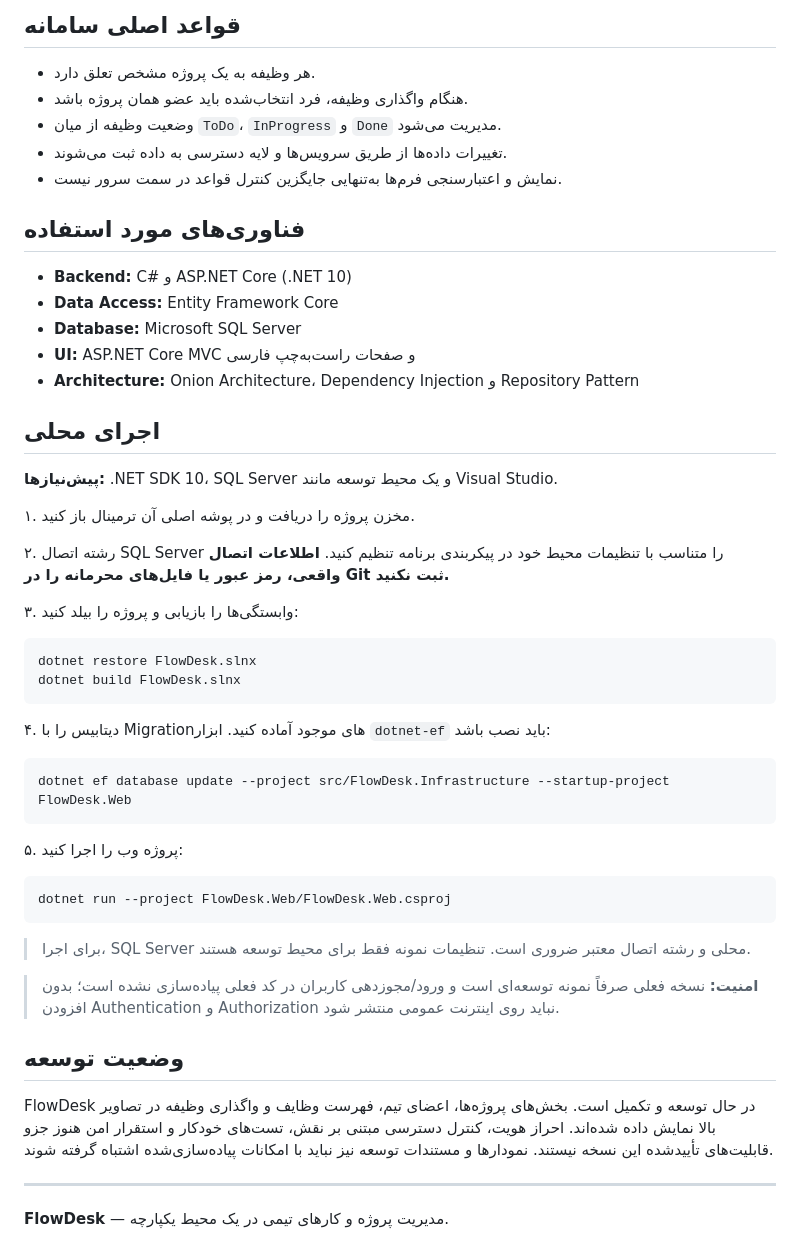
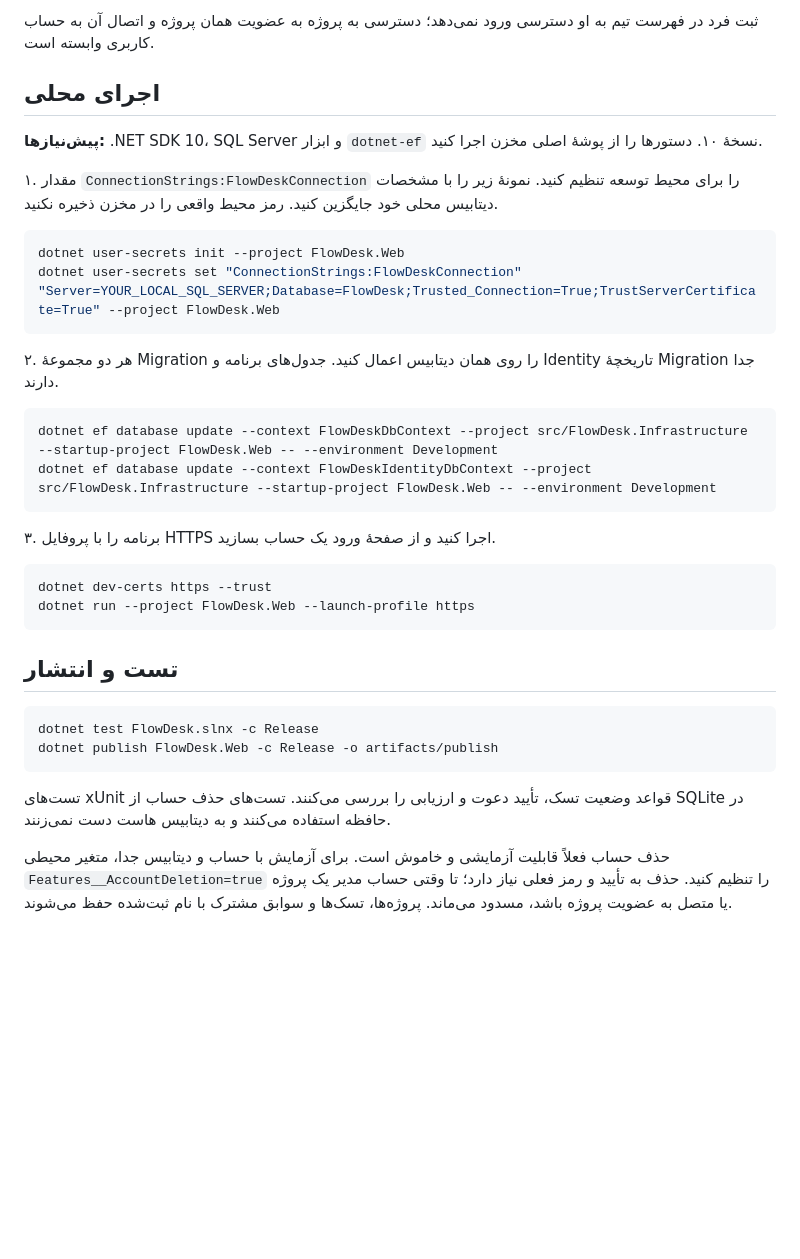
Before and after one commit to khakifirooz/FlowDesk, a Markdown page: README.md, the part around one of its changes. Rendered like a GitHub page; blank space fills up the shorter version.

````diff
--- a/README.md
+++ b/README.md
@@ -73,54 +57,37 @@ FlowDesk/
-## قواعد اصلی سامانه
-
-- هر وظیفه به یک پروژه مشخص تعلق دارد.
-- هنگام واگذاری وظیفه، فرد انتخاب‌شده باید عضو همان پروژه باشد.
-- وضعیت وظیفه از میان `ToDo`، `InProgress` و `Done` مدیریت می‌شود.
-- تغییرات داده‌ها از طریق سرویس‌ها و لایه دسترسی به داده ثبت می‌شوند.
-- نمایش و اعتبارسنجی فرم‌ها به‌تنهایی جایگزین کنترل قواعد در سمت سرور نیست.
-
-## فناوری‌های مورد استفاده
-
-- **Backend:** C# و ASP.NET Core (.NET 10)
-- **Data Access:** Entity Framework Core
-- **Database:** Microsoft SQL Server
-- **UI:** ASP.NET Core MVC و صفحات راست‌به‌چپ فارسی
-- **Architecture:** Onion Architecture، Dependency Injection و Repository Pattern
+ثبت فرد در فهرست تیم به او دسترسی ورود نمی‌دهد؛ دسترسی به پروژه به عضویت همان پروژه و اتصال آن به حساب کاربری وابسته است.
 
 ## اجرای محلی
 
-**پیش‌نیازها:** .NET SDK 10، SQL Server و یک محیط توسعه مانند Visual Studio.
+**پیش‌نیازها:** .NET SDK 10، SQL Server و ابزار `dotnet-ef` نسخهٔ ۱۰. دستورها را از پوشهٔ اصلی مخزن اجرا کنید.
 
-۱. مخزن پروژه را دریافت و در پوشه اصلی آن ترمینال باز کنید.
-
-۲. رشته اتصال SQL Server را متناسب با تنظیمات محیط خود در پیکربندی برنامه تنظیم کنید. **اطلاعات اتصال واقعی، رمز عبور یا فایل‌های محرمانه را در Git ثبت نکنید.**
-
-۳. وابستگی‌ها را بازیابی و پروژه را بیلد کنید:
+۱. مقدار `ConnectionStrings:FlowDeskConnection` را برای محیط توسعه تنظیم کنید. نمونهٔ زیر را با مشخصات دیتابیس محلی خود جایگزین کنید. رمز محیط واقعی را در مخزن ذخیره نکنید.
 
 ```bash
-dotnet restore FlowDesk.slnx
-dotnet build FlowDesk.slnx
+dotnet user-secrets init --project FlowDesk.Web
+dotnet user-secrets set "ConnectionStrings:FlowDeskConnection" "Server=YOUR_LOCAL_SQL_SERVER;Database=FlowDesk;Trusted_Connection=True;TrustServerCertificate=True" --project FlowDesk.Web
 ```
 
-۴. دیتابیس را با Migrationهای موجود آماده کنید. ابزار `dotnet-ef` باید نصب باشد:
+۲. هر دو مجموعهٔ Migration را روی همان دیتابیس اعمال کنید. جدول‌های برنامه و Identity تاریخچهٔ Migration جدا دارند.
 
 ```bash
-dotnet ef database update --project src/FlowDesk.Infrastructure --startup-project FlowDesk.Web
+dotnet ef database update --context FlowDeskDbContext --project src/FlowDesk.Infrastructure --startup-project FlowDesk.Web -- --environment Development
+dotnet ef database update --context FlowDeskIdentityDbContext --project src/FlowDesk.Infrastructure --startup-project FlowDesk.Web -- --environment Development
 ```
 
-۵. پروژه وب را اجرا کنید:
+۳. برنامه را با پروفایل HTTPS اجرا کنید و از صفحهٔ ورود یک حساب بسازید.
 
 ```bash
-dotnet run --project FlowDesk.Web/FlowDesk.Web.csproj
+dotnet dev-certs https --trust
+dotnet run --project FlowDesk.Web --launch-profile https
 ```
 
-> برای اجرا، SQL Server محلی و رشته اتصال معتبر ضروری است. تنظیمات نمونه فقط برای محیط توسعه هستند.
+## تست و انتشار
 
-> **امنیت:** نسخه فعلی صرفاً نمونه توسعه‌ای است و ورود/مجوزدهی کاربران در کد فعلی پیاده‌سازی نشده است؛ بدون افزودن Authentication و Authorization نباید روی اینترنت عمومی منتشر شود.
+```bash
+dotnet test FlowDesk.slnx -c Release
+dotnet publish FlowDesk.Web -c Release -o artifacts/publish
+```
 
-## وضعیت توسعه
+تست‌های xUnit قواعد وضعیت تسک، تأیید دعوت و ارزیابی را بررسی می‌کنند. تست‌های حذف حساب از SQLite در حافظه استفاده می‌کنند و به دیتابیس هاست دست نمی‌زنند.
 
-FlowDesk در حال توسعه و تکمیل است. بخش‌های پروژه‌ها، اعضای تیم، فهرست وظایف و واگذاری وظیفه در تصاویر بالا نمایش داده شده‌اند. احراز هویت، کنترل دسترسی مبتنی بر نقش، تست‌های خودکار و استقرار امن هنوز جزو قابلیت‌های تأییدشده این نسخه نیستند. نمودارها و مستندات توسعه نیز نباید با امکانات پیاده‌سازی‌شده اشتباه گرفته شوند.
-
----
-
-**FlowDesk** — مدیریت پروژه و کارهای تیمی در یک محیط یکپارچه.
+حذف حساب فعلاً قابلیت آزمایشی و خاموش است. برای آزمایش با حساب و دیتابیس جدا، متغیر محیطی `Features__AccountDeletion=true` را تنظیم کنید. حذف به تأیید و رمز فعلی نیاز دارد؛ تا وقتی حساب مدیر یک پروژه یا متصل به عضویت پروژه باشد، مسدود می‌ماند. پروژه‌ها، تسک‌ها و سوابق مشترک با نام ثبت‌شده حفظ می‌شوند.
````
Also changed, not shown: other parts of README.md (+32 -48 lines), docs/release-v1.1.0-preview.1.md (added, +8 -0 lines), docs/images/dashboard-current.png (added), docs/images/landing-current.png (added), docs/images/projects-current.png (added), docs/images/task-review-current.png (added), docs/images/tasks-current.png (added), docs/images/workspace-current.png (added), 12 other files.
